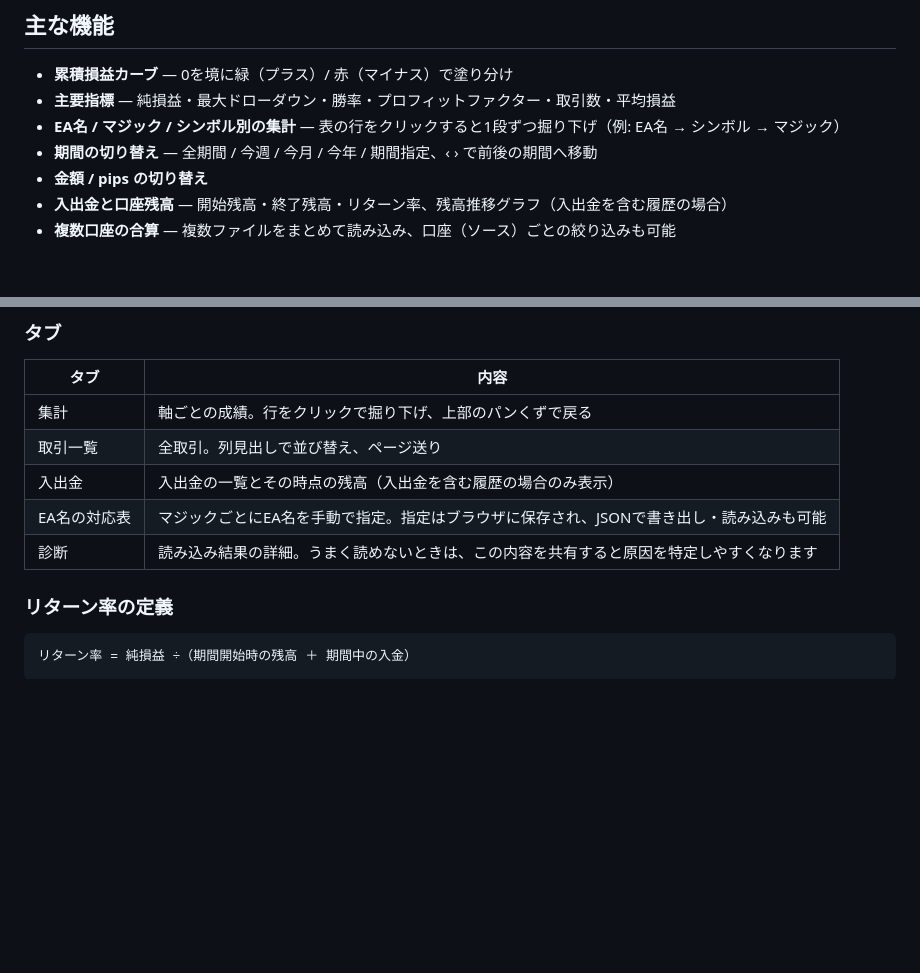
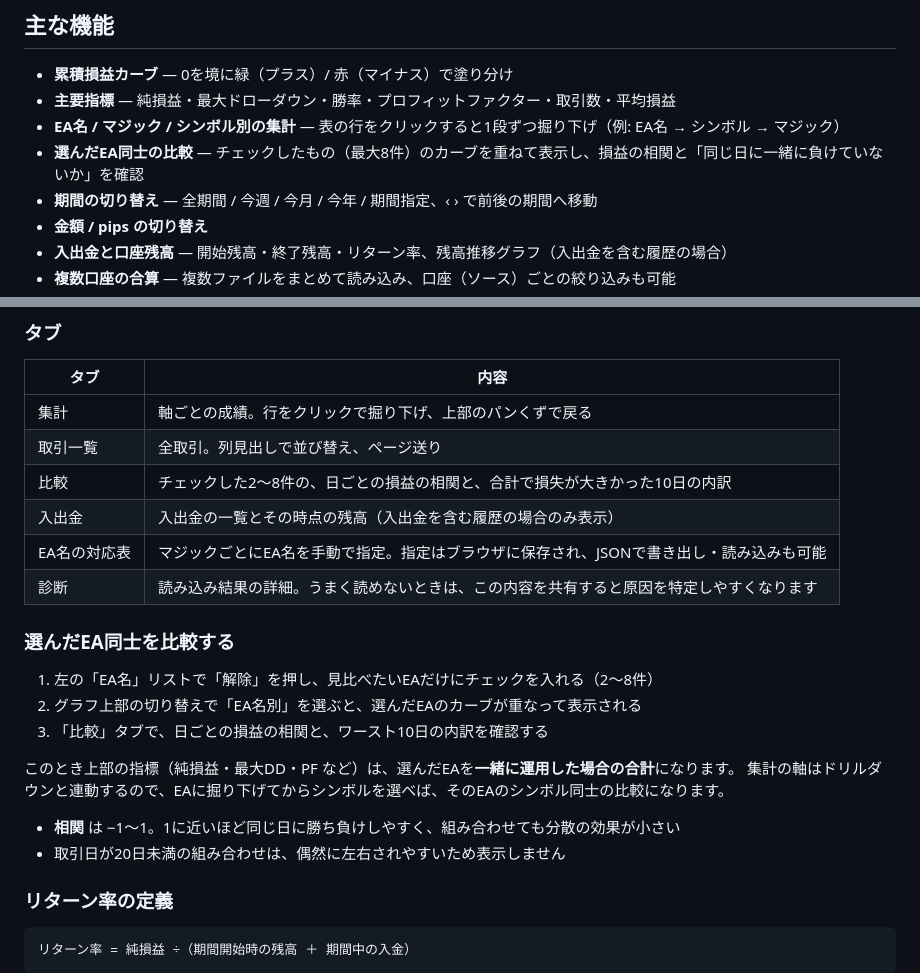
Before and after one commit to teru-kuma/FXAnalyzer, a Markdown page: README.md, 2 parts joined by grey strips. Drawn GitHub-style; blank space fills up the shorter version.

Commit message:
README に比較機能の説明を追加
主な機能・タブの表・使い方（選んだEA同士を比較する手順）を追記。
比較中は上部の指標が選んだEAの合算になる点も明記した。

Co-Authored-By: Claude Opus 5 <noreply@anthropic.com>

```diff
--- a/README.md
+++ b/README.md
@@ -10,6 +10,7 @@ HTMLファイル1枚で動作し、インストールは不要です。読み込
 - **累積損益カーブ** — 0を境に緑（プラス）/ 赤（マイナス）で塗り分け
 - **主要指標** — 純損益・最大ドローダウン・勝率・プロフィットファクター・取引数・平均損益
 - **EA名 / マジック / シンボル別の集計** — 表の行をクリックすると1段ずつ掘り下げ（例: EA名 → シンボル → マジック）
+- **選んだEA同士の比較** — チェックしたもの（最大8件）のカーブを重ねて表示し、損益の相関と「同じ日に一緒に負けていないか」を確認
 - **期間の切り替え** — 全期間 / 今週 / 今月 / 今年 / 期間指定、‹ › で前後の期間へ移動
 - **金額 / pips の切り替え**
 - **入出金と口座残高** — 開始残高・終了残高・リターン率、残高推移グラフ（入出金を含む履歴の場合）
@@ -86,9 +87,22 @@ MQL のファイル操作は `Files` フォルダの外に書き込めないた
 |---|---|
 | 集計 | 軸ごとの成績。行をクリックで掘り下げ、上部のパンくずで戻る |
 | 取引一覧 | 全取引。列見出しで並び替え、ページ送り |
+| 比較 | チェックした2〜8件の、日ごとの損益の相関と、合計で損失が大きかった10日の内訳 |
 | 入出金 | 入出金の一覧とその時点の残高（入出金を含む履歴の場合のみ表示） |
 | EA名の対応表 | マジックごとにEA名を手動で指定。指定はブラウザに保存され、JSONで書き出し・読み込みも可能 |
 | 診断 | 読み込み結果の詳細。うまく読めないときは、この内容を共有すると原因を特定しやすくなります |
+
+### 選んだEA同士を比較する
+
+1. 左の「EA名」リストで「解除」を押し、見比べたいEAだけにチェックを入れる（2〜8件）
+2. グラフ上部の切り替えで「EA名別」を選ぶと、選んだEAのカーブが重なって表示される
+3. 「比較」タブで、日ごとの損益の相関と、ワースト10日の内訳を確認する
+
+このとき上部の指標（純損益・最大DD・PF など）は、選んだEAを**一緒に運用した場合の合計**になります。
+集計の軸はドリルダウンと連動するので、EAに掘り下げてからシンボルを選べば、そのEAのシンボル同士の比較になります。
+
+- **相関** は −1〜1。1に近いほど同じ日に勝ち負けしやすく、組み合わせても分散の効果が小さい
+- 取引日が20日未満の組み合わせは、偶然に左右されやすいため表示しません
 
 ### リターン率の定義
 
```
